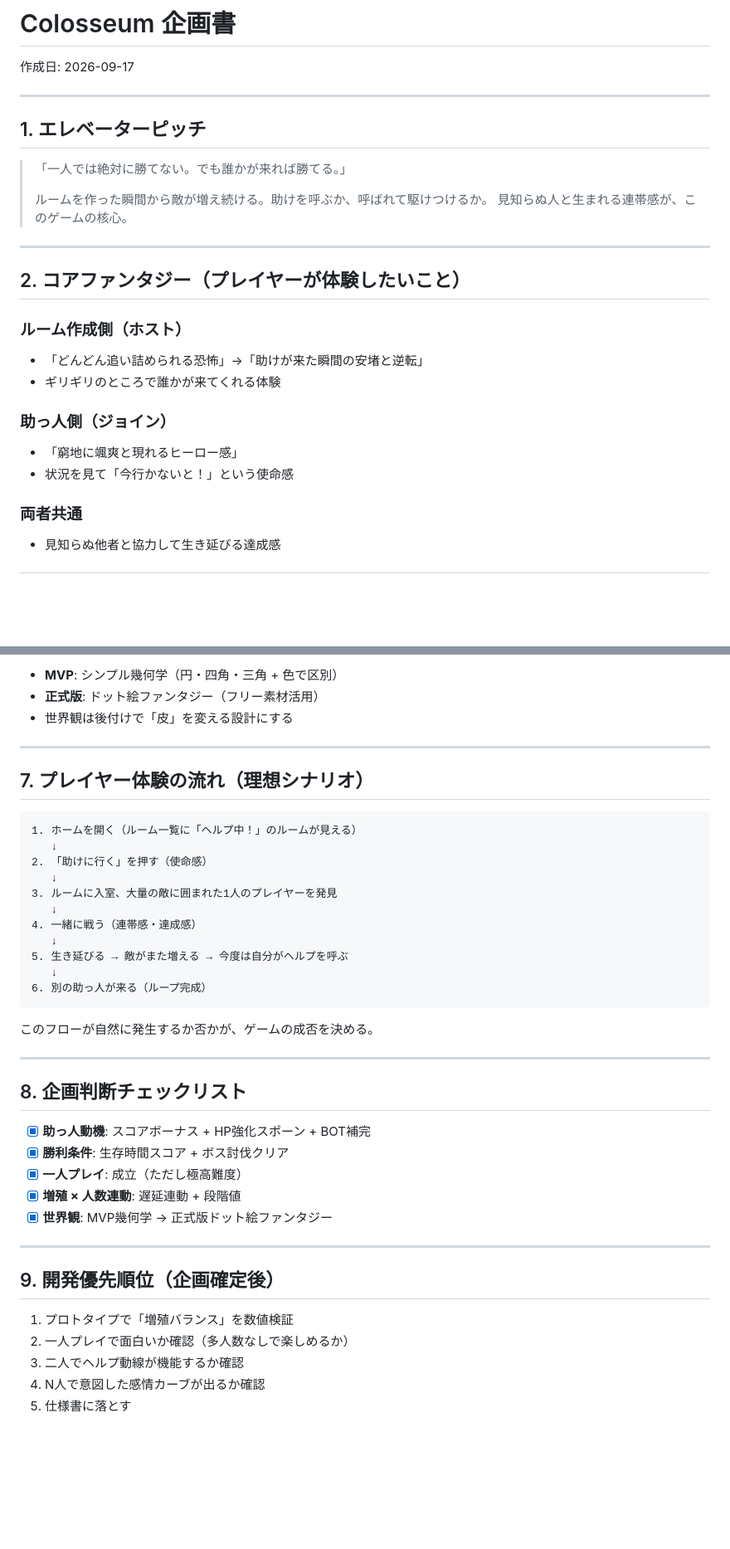
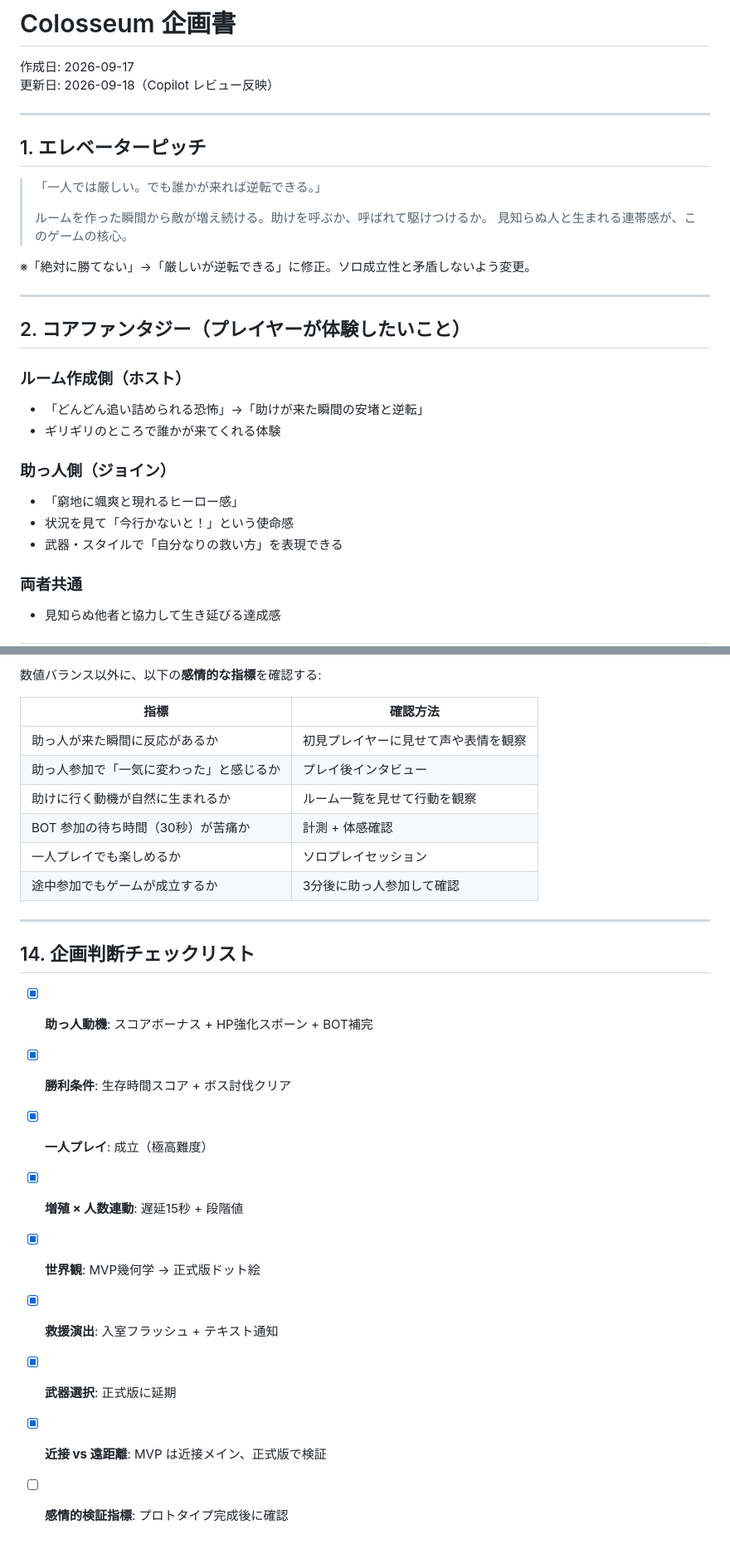
Before and after one commit to Tauzu/Colosseum, a Markdown page: 企画書.md, 2 parts joined by grey strips. Shown at 83% size. GitHub-like rendering; blank space fills up the shorter version.

````diff
--- a/企画書.md
+++ b/企画書.md
@@ -1,15 +1,18 @@
 # Colosseum 企画書
 
 作成日: 2026-09-17
+更新日: 2026-09-18（Copilot レビュー反映）
 
 ---
 
 ## 1. エレベーターピッチ
 
-> 「一人では絶対に勝てない。でも誰かが来れば勝てる。」
+> 「一人では厳しい。でも誰かが来れば逆転できる。」
 >
 > ルームを作った瞬間から敵が増え続ける。助けを呼ぶか、呼ばれて駆けつけるか。
 > 見知らぬ人と生まれる連帯感が、このゲームの核心。
+
+※「絶対に勝てない」→「厳しいが逆転できる」に修正。ソロ成立性と矛盾しないよう変更。
 
 ---
 
@@ -22,6 +25,7 @@
 ### 助っ人側（ジョイン）
 - 「窮地に颯爽と現れるヒーロー感」
 - 状況を見て「今行かないと！」という使命感
+- 武器・スタイルで「自分なりの救い方」を表現できる
 
 ### 両者共通
 - 見知らぬ他者と協力して生き延びる達成感
@@ -113,44 +218,25 @@
 
-- **MVP**: シンプル幾何学（円・四角・三角 + 色で区別）
-- **正式版**: ドット絵ファンタジー（フリー素材活用）
-- 世界観は後付けで「皮」を変える設計にする
+数値バランス以外に、以下の**感情的な指標**を確認する:
+
+| 指標 | 確認方法 |
+|---|---|
+| 助っ人が来た瞬間に反応があるか | 初見プレイヤーに見せて声や表情を観察 |
+| 助っ人参加で「一気に変わった」と感じるか | プレイ後インタビュー |
+| 助けに行く動機が自然に生まれるか | ルーム一覧を見せて行動を観察 |
+| BOT 参加の待ち時間（30秒）が苦痛か | 計測 + 体感確認 |
+| 一人プレイでも楽しめるか | ソロプレイセッション |
+| 途中参加でもゲームが成立するか | 3分後に助っ人参加して確認 |
 
 ---
 
-## 7. プレイヤー体験の流れ（理想シナリオ）
-
-```
-1. ホームを開く（ルーム一覧に「ヘルプ中！」のルームが見える）
-   ↓
-2. 「助けに行く」を押す（使命感）
-   ↓
-3. ルームに入室、大量の敵に囲まれた1人のプレイヤーを発見
-   ↓
-4. 一緒に戦う（連帯感・達成感）
-   ↓
-5. 生き延びる → 敵がまた増える → 今度は自分がヘルプを呼ぶ
-   ↓
-6. 別の助っ人が来る（ループ完成）
-```
-
-このフローが自然に発生するか否かが、ゲームの成否を決める。
-
----
-
-## 8. 企画判断チェックリスト
+## 14. 企画判断チェックリスト
 
 - [x] **助っ人動機**: スコアボーナス + HP強化スポーン + BOT補完
 - [x] **勝利条件**: 生存時間スコア + ボス討伐クリア
-- [x] **一人プレイ**: 成立（ただし極高難度）
-- [x] **増殖 × 人数連動**: 遅延連動 + 段階値
-- [x] **世界観**: MVP幾何学 → 正式版ドット絵ファンタジー
-
----
-
-## 9. 開発優先順位（企画確定後）
-
-1. プロトタイプで「増殖バランス」を数値検証
-2. 一人プレイで面白いか確認（多人数なしで楽しめるか）
-3. 二人でヘルプ動線が機能するか確認
-4. N人で意図した感情カーブが出るか確認
-5. 仕様書に落とす
+- [x] **一人プレイ**: 成立（極高難度）
+- [x] **増殖 × 人数連動**: 遅延15秒 + 段階値
+- [x] **世界観**: MVP幾何学 → 正式版ドット絵
+- [x] **救援演出**: 入室フラッシュ + テキスト通知
+- [x] **武器選択**: 正式版に延期
+- [x] **近接 vs 遠距離**: MVP は近接メイン、正式版で検証
+- [ ] **感情的検証指標**: プロトタイプ完成後に確認
````
Also changed, not shown: other parts of 企画書.md (+116 -15 lines).
